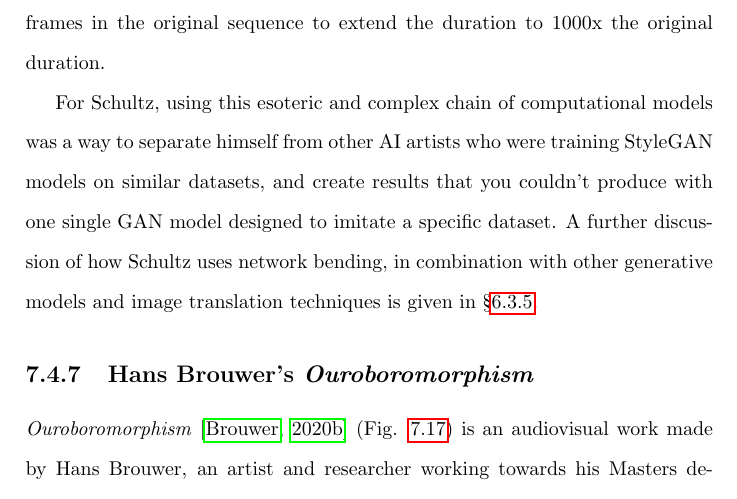
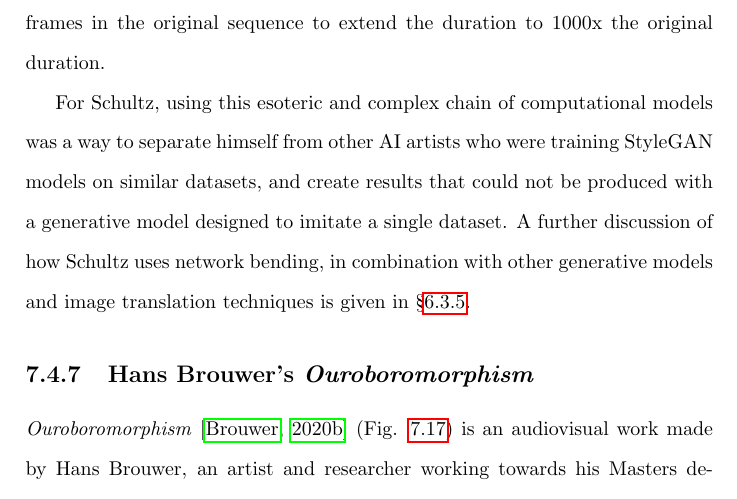
Before and after one commit to terrybroad/thesis, a LaTeX thesis (thesis.tex, which reads c7_impact.tex): part of page 185 of 240, cut so that both start at the same text. Compiled offline with pdfLaTeX.

Commit message:
remove second person

```diff
--- a/c7_impact.tex
+++ b/c7_impact.tex
@@ -361,7 +361,7 @@ The final machine learning step Schultz uses is SuperSlowMo \citep{jiang2018supe
     \label{fig:c7:you-are-here}
 \end{figure}
 
-For Schultz, using this esoteric and complex chain of computational models was a way to separate himself from other AI artists who were training StyleGAN models on similar datasets, and create results that you couldn't produce with one single GAN model designed to imitate a specific dataset.
+For Schultz, using this esoteric and complex chain of computational models was a way to separate himself from other AI artists who were training StyleGAN models on similar datasets, and create results that could not be produced with a generative model designed to imitate a single dataset.
 A further discussion of how Schultz uses network bending, in combination with other generative models and image translation techniques is given in \S \ref{survey:chaining}.
 
 \subsection{Hans Brouwer's \textit{Ouroboromorphism}}
```
